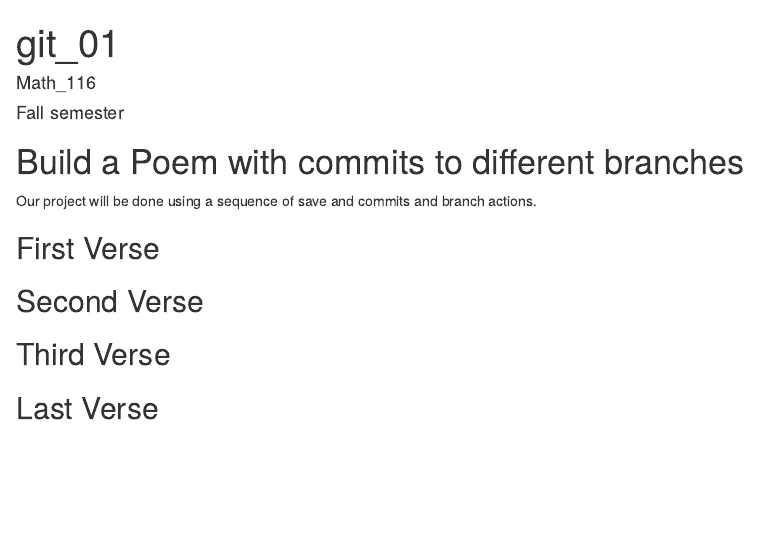
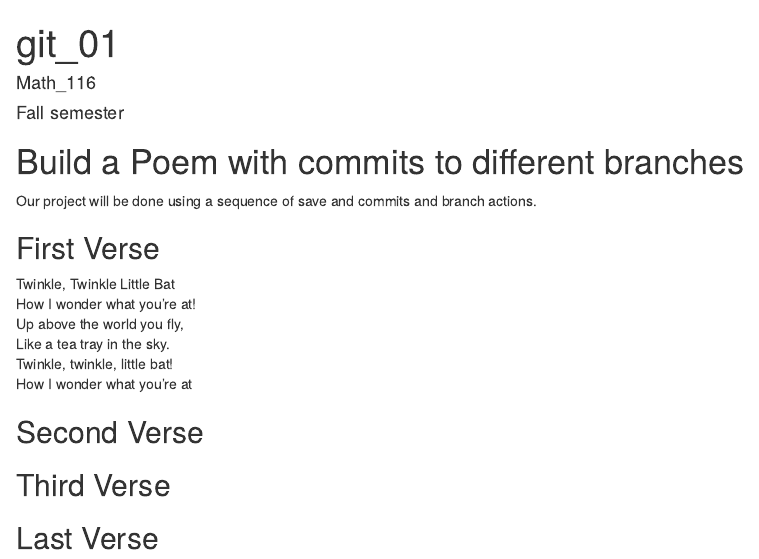
Before and after one commit to Rashena/WorkShop, an R Markdown document (poem.rmd): the page in a window 1100 px wide, from its top. Rendered offline with R 4.5, knitr and Pandoc, with nearby package versions.

```diff
--- a/poem.rmd
+++ b/poem.rmd
@@ -14,7 +14,12 @@
 you, if you change any of this the git program will notice it and compromise your git merging strategy !-->
 
 ## First Verse
-<!--Put the first five lines of a poem by Lewis Carrol in this section!-->
+<!--Put the first five lines of a poem by Lewis Carrol in this section!-->Twinkle, Twinkle Little   Bat
+How I wonder what you're at!
+Up above the world you fly,
+Like a tea tray in the sky.
+Twinkle, twinkle, little bat!
+How I wonder what you're at
 
 ## Second Verse
 <!--Put the first five lines of a poem by Robert Frost here!-->
```
